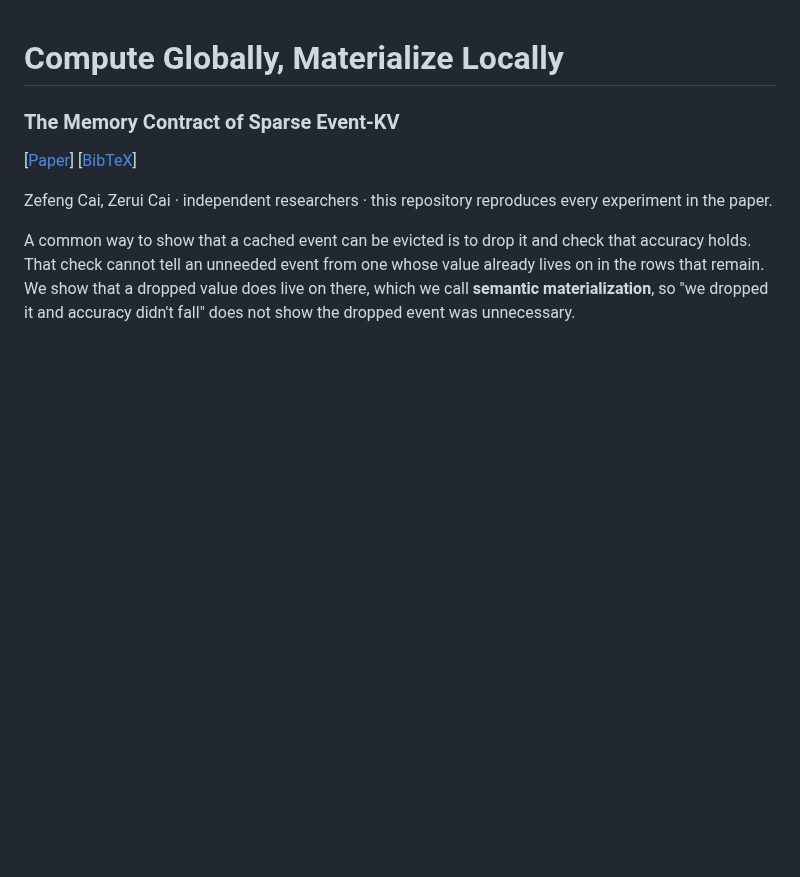
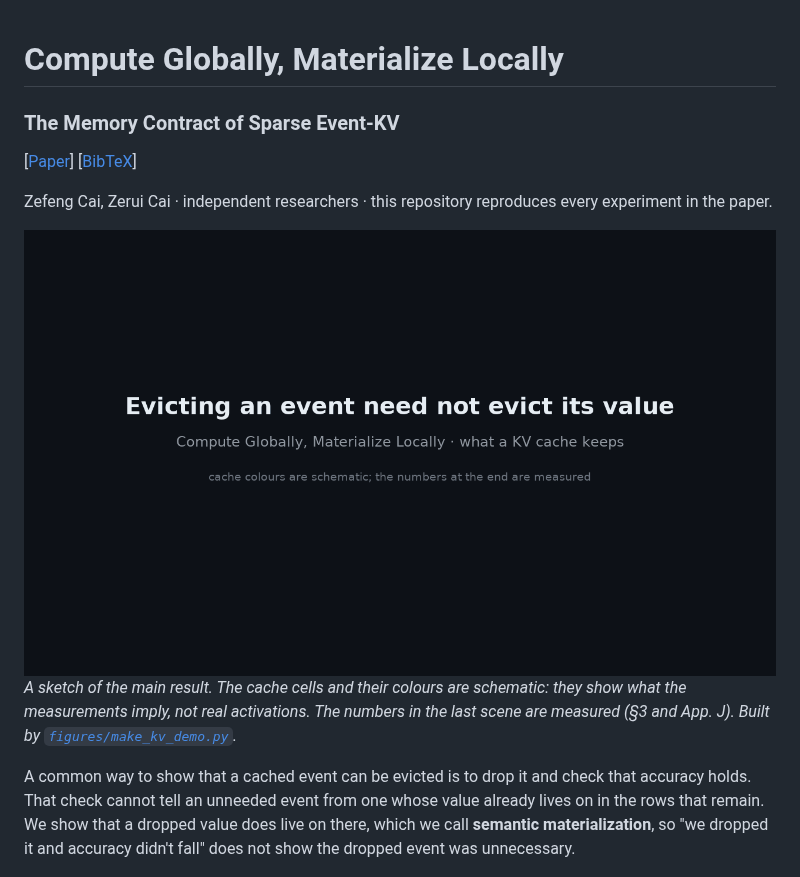
Before and after one commit to oklen/Compute-Globally-Materialize-Locally, a Markdown page: README.md, the part around the change. Rendered like a GitHub page; pictures changed too: assets/kv-demo.gif (added); blank space fills up the shorter version.

Commit message:
README: animated KV-cache sketch of the main result

```diff
--- a/README.md
+++ b/README.md
@@ -4,6 +4,12 @@
 [[Paper](https://arxiv.org/abs/2607.23693)] [[BibTeX](#citation)]
 
 Zefeng Cai, Zerui Cai · independent researchers · this repository reproduces every experiment in the paper.
+
+<img src="assets/kv-demo.gif" alt="Animated sketch: an agent history is prefilled once and the root event 'M mirrors S' attends back to the source 'register S is ONLINE'; the source is evicted and only the root is served; asked 'What is M?' the model answers ONLINE although no served text says ONLINE; in a donor pair whose evicted source said OFF, the same served text gives OFFLINE; result 99:0 on Qwen3-8B." width="100%">
+
+*A sketch of the main result. The cache cells and their colours are schematic: they show what the
+measurements imply, not real activations. The numbers in the last scene are measured (§3 and
+App. J). Built by [`figures/make_kv_demo.py`](figures/make_kv_demo.py).*
 
 A common way to show that a cached event can be evicted is to drop it and check that accuracy holds.
 That check cannot tell an unneeded event from one whose value already lives on in the rows that
```
Also changed, not shown: figures/README.md (+6 -0 lines), 3 other files.
